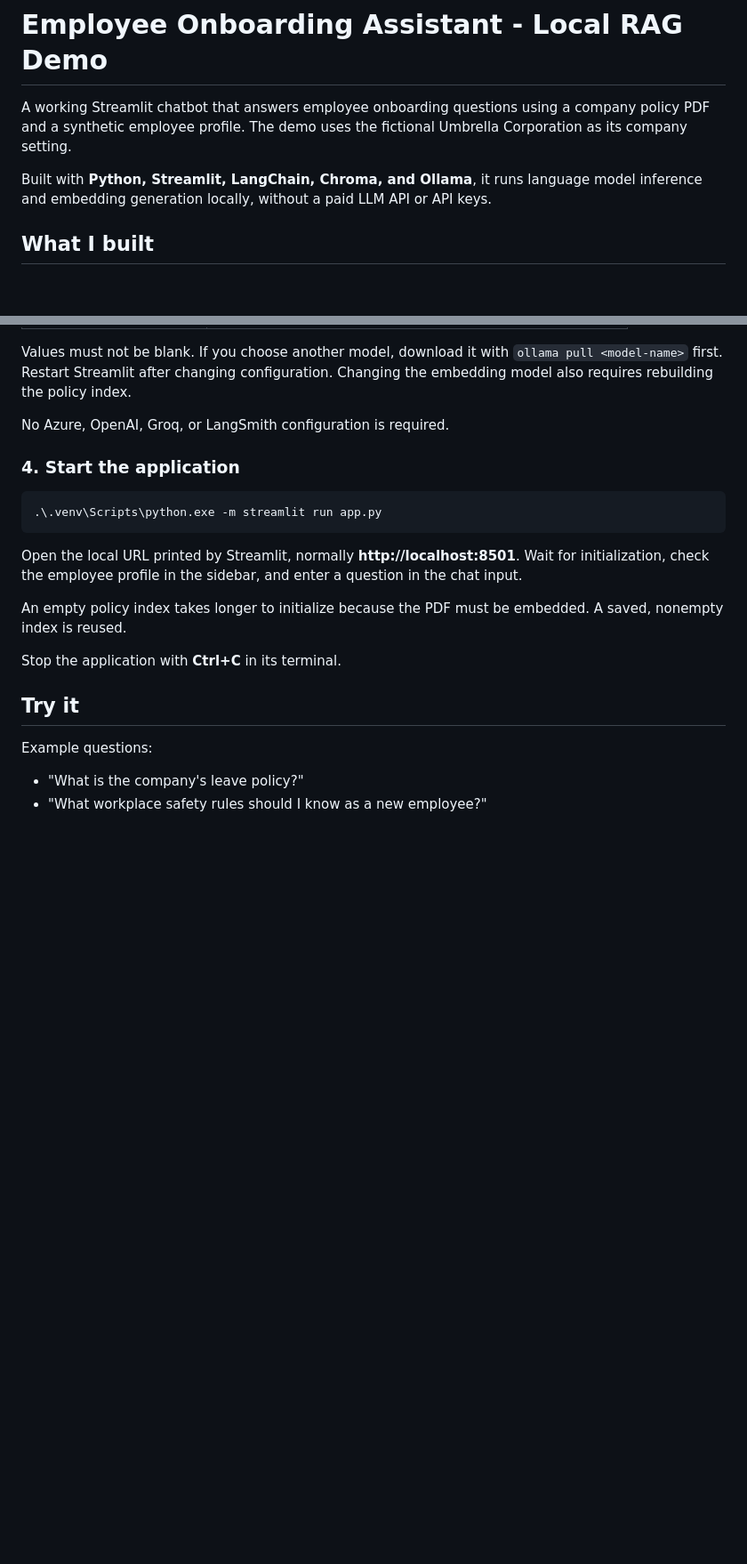
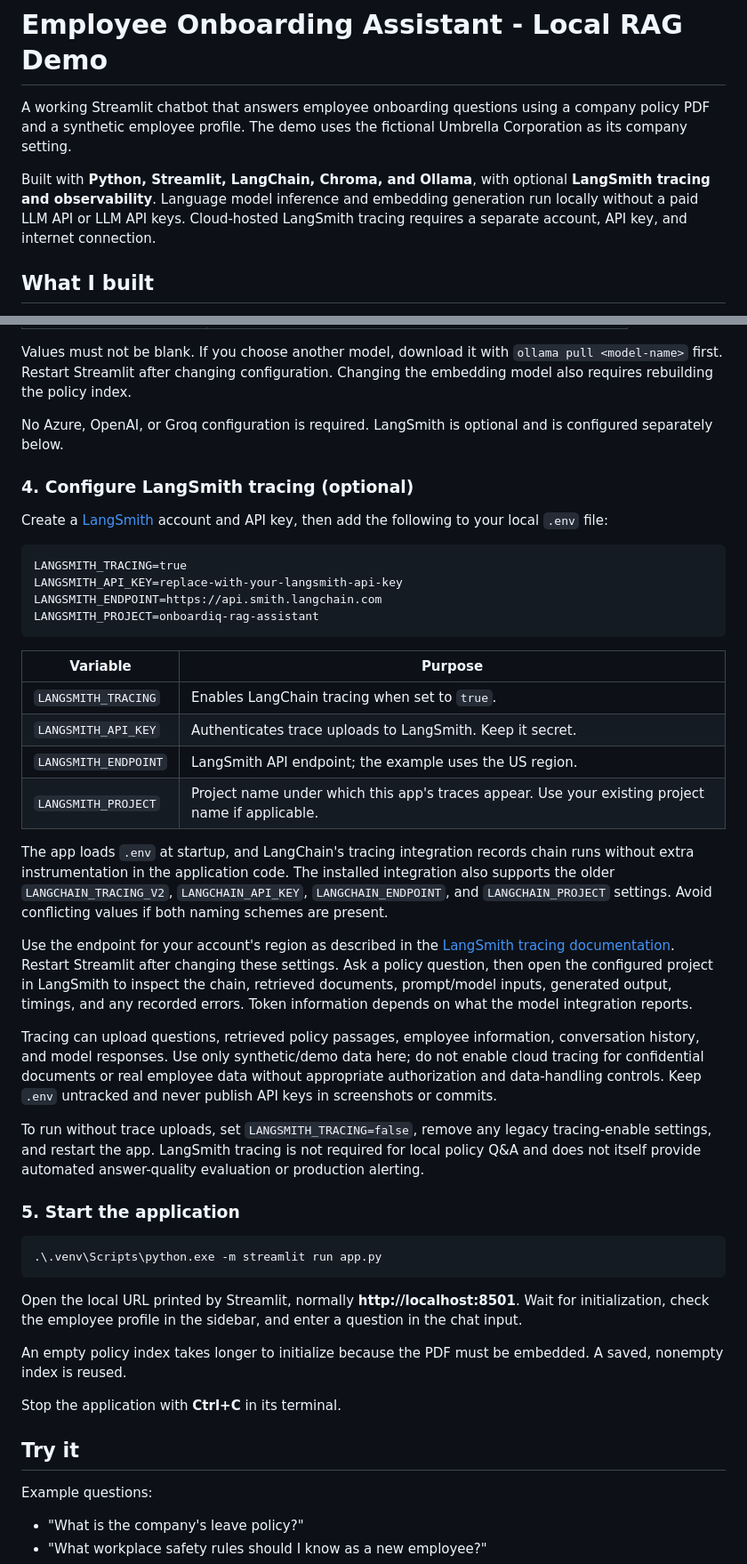
Before and after one commit to venkatadeepika/onboardiq-rag-assistant, a Markdown page: readme.md, 2 parts joined by grey strips. Shown at 89% size. Drawn GitHub-style; blank space fills up the shorter version.

Commit message:
docs: document LangSmith tracing and add trace screenshot
Co-authored-by: Copilot <223556219+Copilot@users.noreply.github.com>

````diff
--- a/readme.md
+++ b/readme.md
@@ -4,9 +4,10 @@ A working Streamlit chatbot that answers employee onboarding questions using a
 company policy PDF and a synthetic employee profile. The demo uses the fictional
 Umbrella Corporation as its company setting.
 
-Built with **Python, Streamlit, LangChain, Chroma, and Ollama**, it runs language
-model inference and embedding generation locally, without a paid LLM API or API
-keys.
+Built with **Python, Streamlit, LangChain, Chroma, and Ollama**, with optional
+**LangSmith tracing and observability**. Language model inference and embedding
+generation run locally without a paid LLM API or LLM API keys. Cloud-hosted
+LangSmith tracing requires a separate account, API key, and internet connection.
 
 ## What I built
 
@@ -128,9 +145,53 @@ Values must not be blank. If you choose another model, download it with
 `ollama pull <model-name>` first. Restart Streamlit after changing configuration.
 Changing the embedding model also requires rebuilding the policy index.
 
-No Azure, OpenAI, Groq, or LangSmith configuration is required.
+No Azure, OpenAI, or Groq configuration is required. LangSmith is optional and
+is configured separately below.
 
-### 4. Start the application
+### 4. Configure LangSmith tracing (optional)
+
+Create a [LangSmith](https://smith.langchain.com/) account and API key, then add
+the following to your local `.env` file:
+
+```dotenv
+LANGSMITH_TRACING=true
+LANGSMITH_API_KEY=replace-with-your-langsmith-api-key
+LANGSMITH_ENDPOINT=https://api.smith.langchain.com
+LANGSMITH_PROJECT=onboardiq-rag-assistant
+```
+
+| Variable | Purpose |
+| --- | --- |
+| `LANGSMITH_TRACING` | Enables LangChain tracing when set to `true`. |
+| `LANGSMITH_API_KEY` | Authenticates trace uploads to LangSmith. Keep it secret. |
+| `LANGSMITH_ENDPOINT` | LangSmith API endpoint; the example uses the US region. |
+| `LANGSMITH_PROJECT` | Project name under which this app's traces appear. Use your existing project name if applicable. |
+
+The app loads `.env` at startup, and LangChain's tracing integration records
+chain runs without extra instrumentation in the application code. The installed
+integration also supports the older `LANGCHAIN_TRACING_V2`, `LANGCHAIN_API_KEY`,
+`LANGCHAIN_ENDPOINT`, and `LANGCHAIN_PROJECT` settings. Avoid conflicting values
+if both naming schemes are present.
+
+Use the endpoint for your account's region as described in the
+[LangSmith tracing documentation](https://docs.langchain.com/langsmith/trace-with-langchain).
+Restart Streamlit after changing these settings. Ask a policy question, then
+open the configured project in LangSmith to inspect the chain, retrieved
+documents, prompt/model inputs, generated output, timings, and any recorded
+errors. Token information depends on what the model integration reports.
+
+Tracing can upload questions, retrieved policy passages, employee information,
+conversation history, and model responses. Use only synthetic/demo data here;
+do not enable cloud tracing for confidential documents or real employee data
+without appropriate authorization and data-handling controls. Keep `.env`
+untracked and never publish API keys in screenshots or commits.
+
+To run without trace uploads, set `LANGSMITH_TRACING=false`, remove any legacy
+tracing-enable settings, and restart the app. LangSmith tracing is not required
+for local policy Q&A and does not itself provide automated answer-quality
+evaluation or production alerting.
+
+### 5. Start the application
 
 ```powershell
 .\.venv\Scripts\python.exe -m streamlit run app.py
````
Also changed, not shown: other parts of readme.md (+23 -2 lines), docs/screenshots/onboarding-langsmith-trace.png (added).
